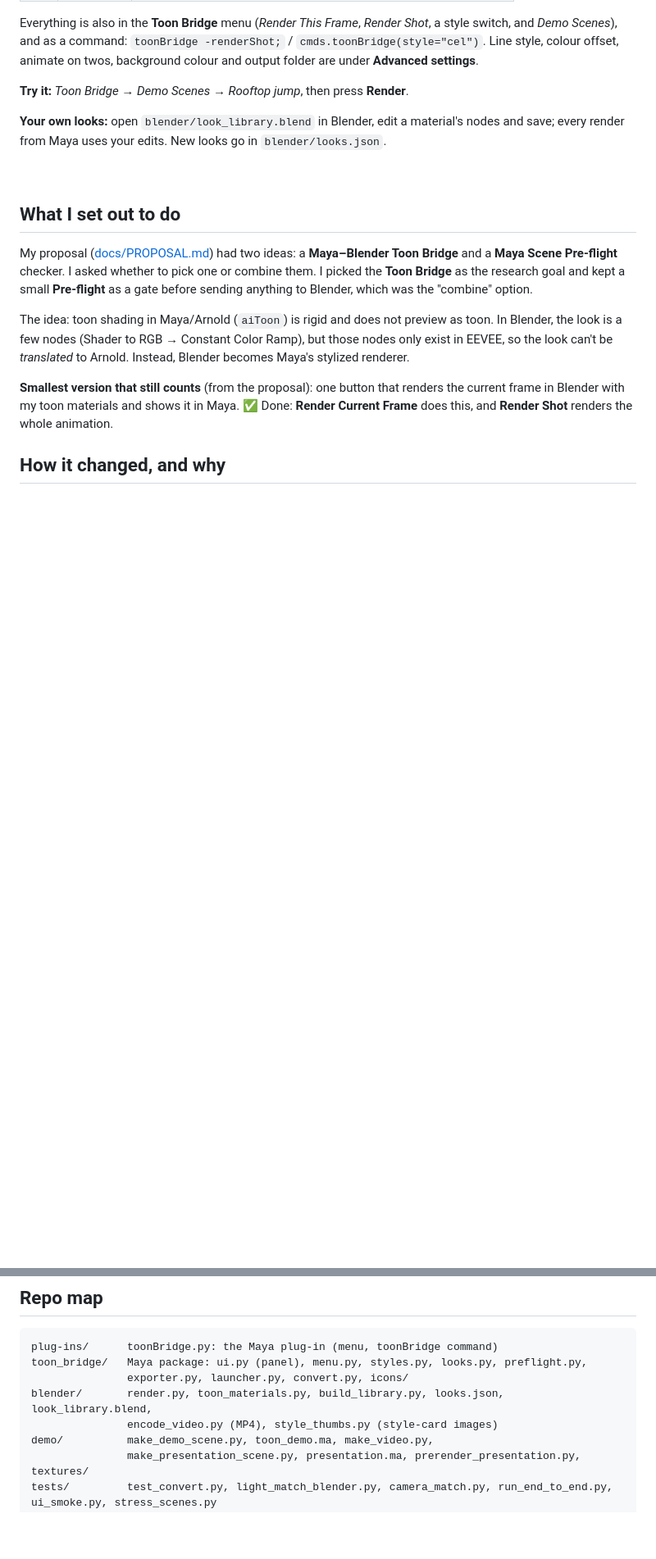
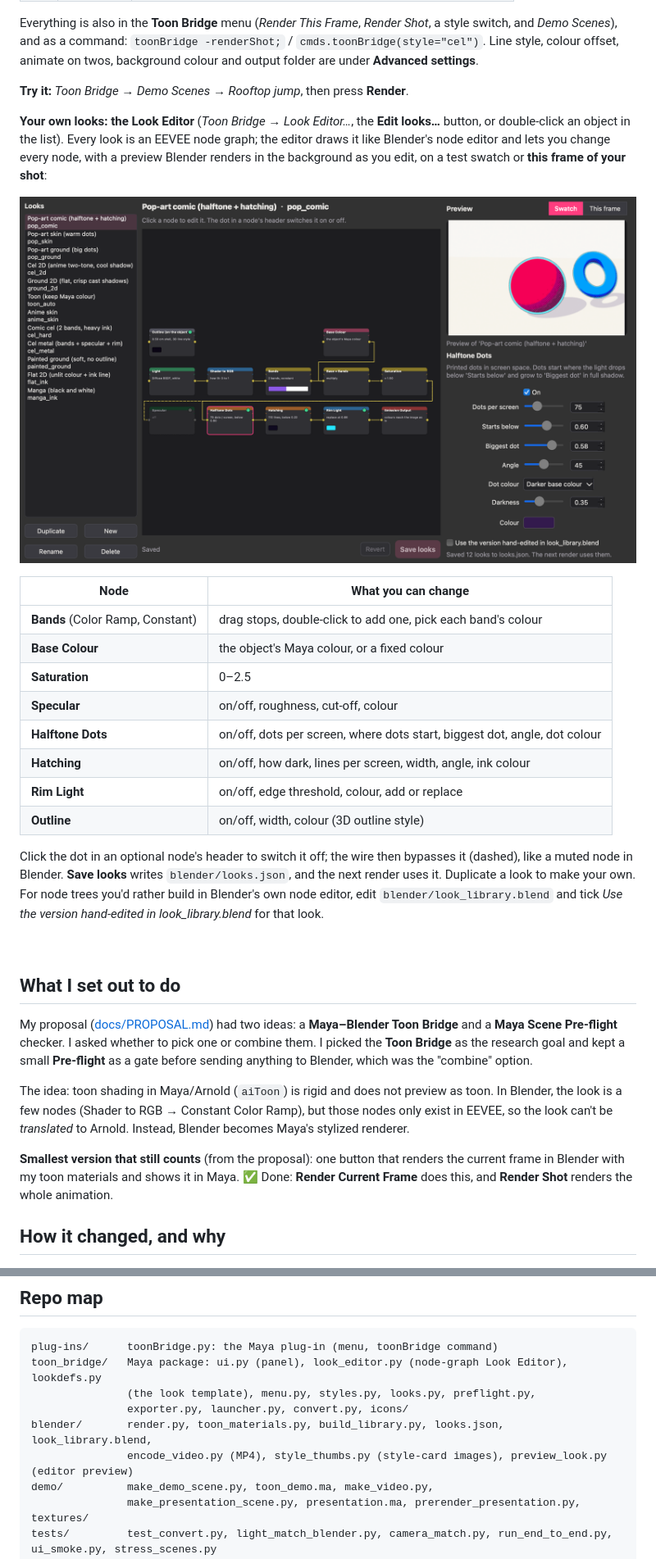
Before and after one commit to JerryXu52/Maya-Pipeline-Research-Project, a Markdown page: README.md, 2 parts joined by grey strips. Shown at 82% size. Rendered like a GitHub page; pictures changed too: docs/images/look_editor.png (added); blank space fills up the shorter version.

````diff
--- a/README.md
+++ b/README.md
@@ -49,8 +49,29 @@ colour and output folder are under **Advanced settings**.
 
 **Try it:** *Toon Bridge → Demo Scenes → Rooftop jump*, then press **Render**.
 
-**Your own looks:** open `blender/look_library.blend` in Blender, edit a material's
-nodes and save; every render from Maya uses your edits. New looks go in `blender/looks.json`.
+**Your own looks: the Look Editor** (*Toon Bridge → Look Editor…*, the **Edit looks…** button,
+or double-click an object in the list). Every look is an EEVEE node graph; the editor
+draws it like Blender's node editor and lets you change every node, with a preview
+Blender renders in the background as you edit, on a test swatch or **this frame of your shot**:
+
+![Look Editor](docs/images/look_editor.png)
+
+| Node | What you can change |
+|---|---|
+| **Bands** (Color Ramp, Constant) | drag stops, double-click to add one, pick each band's colour |
+| **Base Colour** | the object's Maya colour, or a fixed colour |
+| **Saturation** | 0–2.5 |
+| **Specular** | on/off, roughness, cut-off, colour |
+| **Halftone Dots** | on/off, dots per screen, where dots start, biggest dot, angle, dot colour |
+| **Hatching** | on/off, how dark, lines per screen, width, angle, ink colour |
+| **Rim Light** | on/off, edge threshold, colour, add or replace |
+| **Outline** | on/off, width, colour (3D outline style) |
+
+Click the dot in an optional node's header to switch it off; the wire then bypasses it
+(dashed), like a muted node in Blender. **Save looks** writes `blender/looks.json`, and the
+next render uses it. Duplicate a look to make your own. For node trees you'd rather build
+in Blender's own node editor, edit `blender/look_library.blend` and tick
+*Use the version hand-edited in look_library.blend* for that look.
 
 <br clear="right">
 
@@ -249,10 +272,11 @@ tested on my own skinned demo character.
 
 ```
 plug-ins/      toonBridge.py: the Maya plug-in (menu, toonBridge command)
-toon_bridge/   Maya package: ui.py (panel), menu.py, styles.py, looks.py, preflight.py,
+toon_bridge/   Maya package: ui.py (panel), look_editor.py (node-graph Look Editor), lookdefs.py
+               (the look template), menu.py, styles.py, looks.py, preflight.py,
                exporter.py, launcher.py, convert.py, icons/
 blender/       render.py, toon_materials.py, build_library.py, looks.json, look_library.blend,
-               encode_video.py (MP4), style_thumbs.py (style-card images)
+               encode_video.py (MP4), style_thumbs.py (style-card images), preview_look.py (editor preview)
 demo/          make_demo_scene.py, toon_demo.ma, make_video.py,
                make_presentation_scene.py, presentation.ma, prerender_presentation.py, textures/
 tests/         test_convert.py, light_match_blender.py, camera_match.py, run_end_to_end.py, ui_smoke.py, stress_scenes.py
````
Also changed, not shown: other parts of README.md (+2 -0 lines), docs/HOW_IT_WORKS.md (+24 -0 lines), 6 other files.
